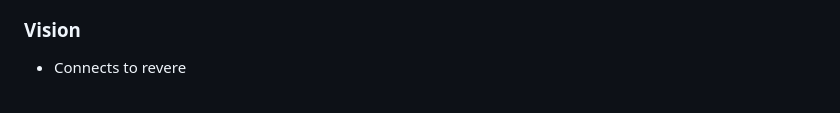
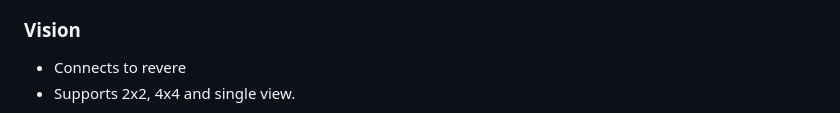
Before and after one commit to dicroce/revere, a Markdown page: README.md, the part around the change. Drawn GitHub-style.

Commit message:
Update README with view support information
Added support details for view configurations.

```diff
--- a/README.md
+++ b/README.md
@@ -24,6 +24,8 @@ Revere is an open source video surveillance system with ONVIF camera support, mo
 
 ### Vision
 - Connects to revere
+- Supports 2x2, 4x4 and single view.
+
 ![Alt text](/assets/screenshots/vision.jpg "Vision")
 
 ## Quick Start
```
